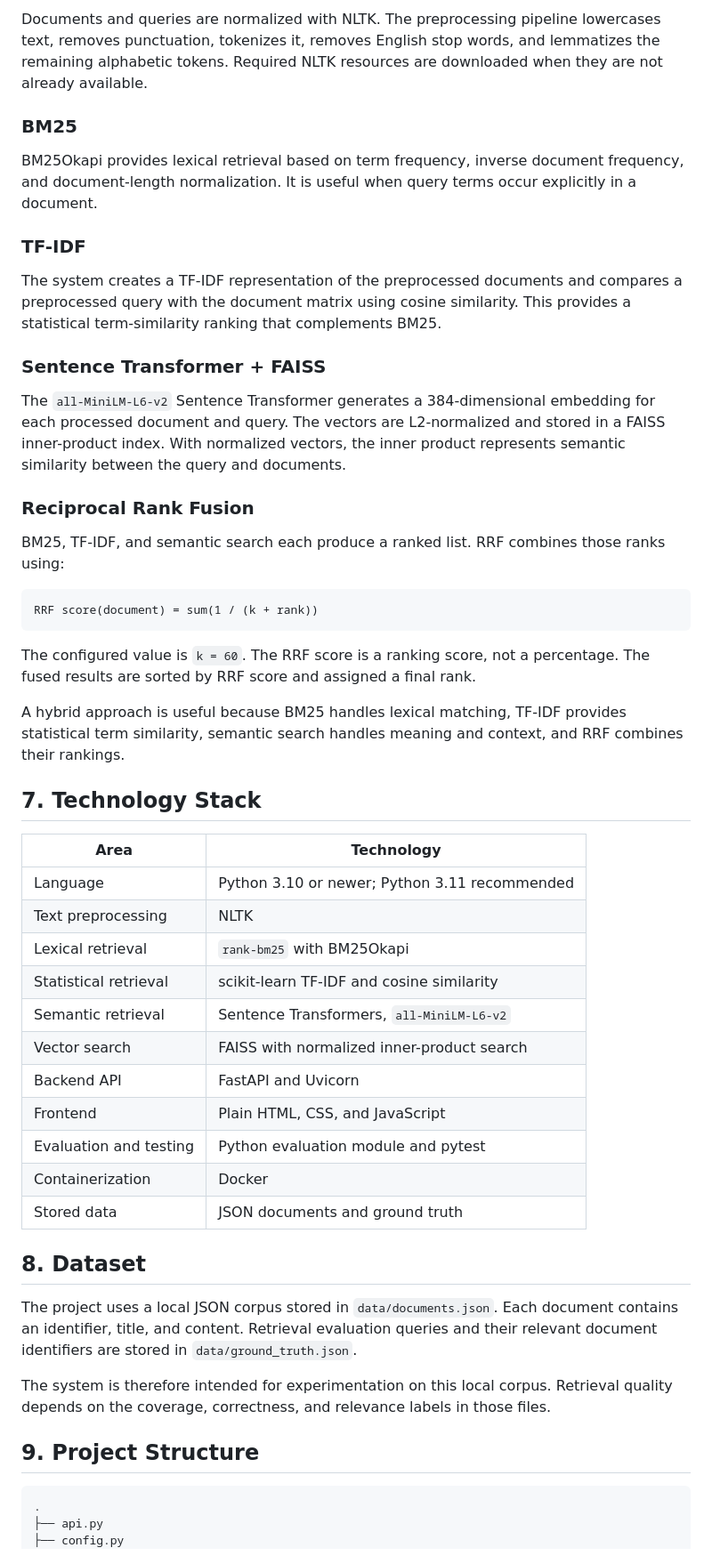
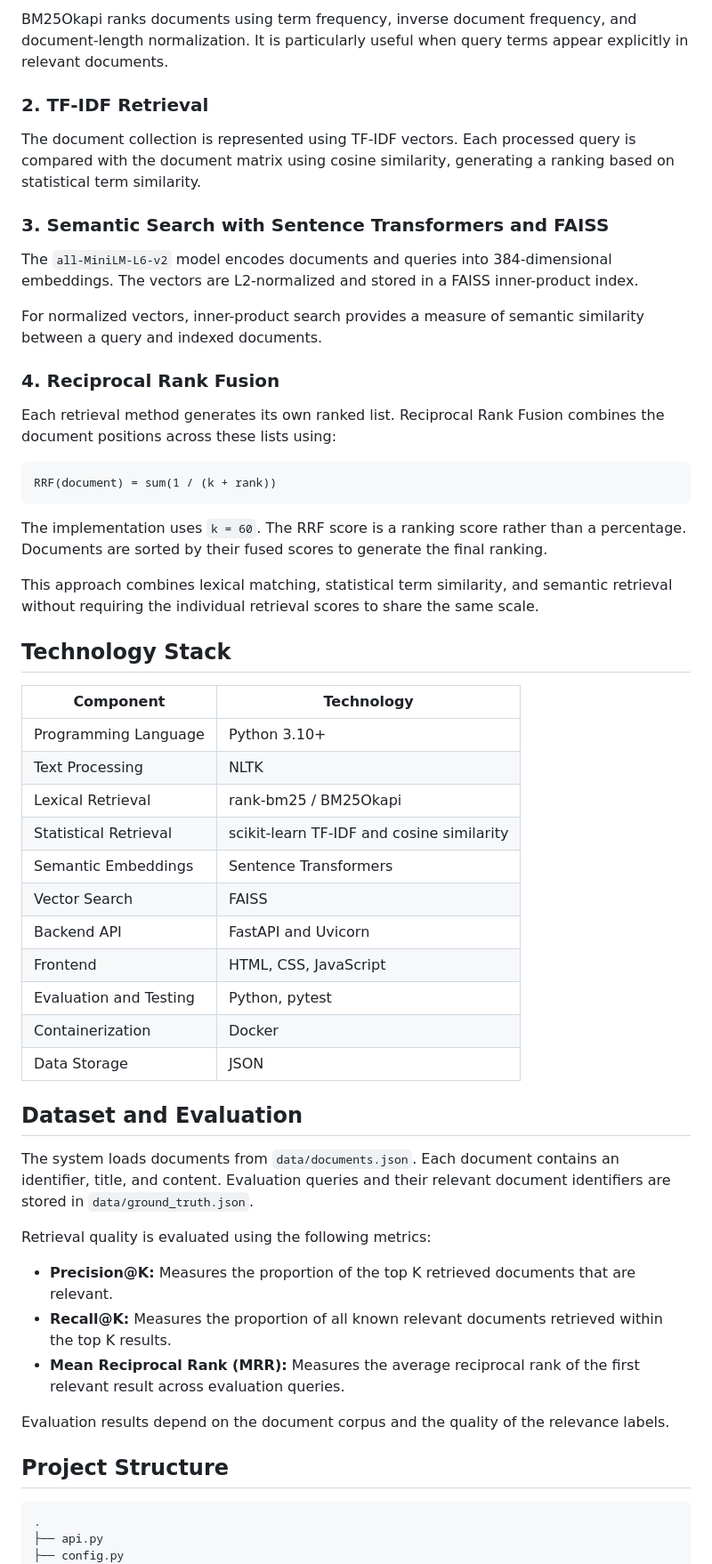
Before and after one commit to maverickanos/information-retrieval-system, a Markdown page: README.md, the part around one of its changes. Shown at 89% size. Drawn GitHub-style.

````diff
--- a/README.md
+++ b/README.md
@@ -66,53 +59,57 @@ The FastAPI application invokes the indexer when `/index` is called. The `Search
 
-Documents and queries are normalized with NLTK. The preprocessing pipeline lowercases text, removes punctuation, tokenizes it, removes English stop words, and lemmatizes the remaining alphabetic tokens. Required NLTK resources are downloaded when they are not already available.
+BM25Okapi ranks documents using term frequency, inverse document frequency, and document-length normalization. It is particularly useful when query terms appear explicitly in relevant documents.
 
-### BM25
+### 2. TF-IDF Retrieval
 
-BM25Okapi provides lexical retrieval based on term frequency, inverse document frequency, and document-length normalization. It is useful when query terms occur explicitly in a document.
+The document collection is represented using TF-IDF vectors. Each processed query is compared with the document matrix using cosine similarity, generating a ranking based on statistical term similarity.
 
-### TF-IDF
+### 3. Semantic Search with Sentence Transformers and FAISS
 
-The system creates a TF-IDF representation of the preprocessed documents and compares a preprocessed query with the document matrix using cosine similarity. This provides a statistical term-similarity ranking that complements BM25.
+The `all-MiniLM-L6-v2` model encodes documents and queries into 384-dimensional embeddings. The vectors are L2-normalized and stored in a FAISS inner-product index.
 
-### Sentence Transformer + FAISS
+For normalized vectors, inner-product search provides a measure of semantic similarity between a query and indexed documents.
 
-The `all-MiniLM-L6-v2` Sentence Transformer generates a 384-dimensional embedding for each processed document and query. The vectors are L2-normalized and stored in a FAISS inner-product index. With normalized vectors, the inner product represents semantic similarity between the query and documents.
+### 4. Reciprocal Rank Fusion
 
-### Reciprocal Rank Fusion
-
-BM25, TF-IDF, and semantic search each produce a ranked list. RRF combines those ranks using:
+Each retrieval method generates its own ranked list. Reciprocal Rank Fusion combines the document positions across these lists using:
 
 ```text
-RRF score(document) = sum(1 / (k + rank))
+RRF(document) = sum(1 / (k + rank))
 ```
 
-The configured value is `k = 60`. The RRF score is a ranking score, not a percentage. The fused results are sorted by RRF score and assigned a final rank.
+The implementation uses `k = 60`. The RRF score is a ranking score rather than a percentage. Documents are sorted by their fused scores to generate the final ranking.
 
-A hybrid approach is useful because BM25 handles lexical matching, TF-IDF provides statistical term similarity, semantic search handles meaning and context, and RRF combines their rankings.
+This approach combines lexical matching, statistical term similarity, and semantic retrieval without requiring the individual retrieval scores to share the same scale.
 
-## 7. Technology Stack
+## Technology Stack
 
-| Area | Technology |
-| --- | --- |
-| Language | Python 3.10 or newer; Python 3.11 recommended |
-| Text preprocessing | NLTK |
-| Lexical retrieval | `rank-bm25` with BM25Okapi |
-| Statistical retrieval | scikit-learn TF-IDF and cosine similarity |
-| Semantic retrieval | Sentence Transformers, `all-MiniLM-L6-v2` |
-| Vector search | FAISS with normalized inner-product search |
+| Component | Technology |
+|---|---|
+| Programming Language | Python 3.10+ |
+| Text Processing | NLTK |
+| Lexical Retrieval | rank-bm25 / BM25Okapi |
+| Statistical Retrieval | scikit-learn TF-IDF and cosine similarity |
+| Semantic Embeddings | Sentence Transformers |
+| Vector Search | FAISS |
 | Backend API | FastAPI and Uvicorn |
-| Frontend | Plain HTML, CSS, and JavaScript |
-| Evaluation and testing | Python evaluation module and pytest |
+| Frontend | HTML, CSS, JavaScript |
+| Evaluation and Testing | Python, pytest |
 | Containerization | Docker |
-| Stored data | JSON documents and ground truth |
+| Data Storage | JSON |
 
-## 8. Dataset
+## Dataset and Evaluation
 
-The project uses a local JSON corpus stored in `data/documents.json`. Each document contains an identifier, title, and content. Retrieval evaluation queries and their relevant document identifiers are stored in `data/ground_truth.json`.
+The system loads documents from `data/documents.json`. Each document contains an identifier, title, and content. Evaluation queries and their relevant document identifiers are stored in `data/ground_truth.json`.
 
-The system is therefore intended for experimentation on this local corpus. Retrieval quality depends on the coverage, correctness, and relevance labels in those files.
+Retrieval quality is evaluated using the following metrics:
 
-## 9. Project Structure
+- **Precision@K:** Measures the proportion of the top K retrieved documents that are relevant.
+- **Recall@K:** Measures the proportion of all known relevant documents retrieved within the top K results.
+- **Mean Reciprocal Rank (MRR):** Measures the average reciprocal rank of the first relevant result across evaluation queries.
+
+Evaluation results depend on the document corpus and the quality of the relevance labels.
+
+## Project Structure
 
 ```text
 .
````
Also changed, not shown: other parts of README.md (+116 -167 lines).
